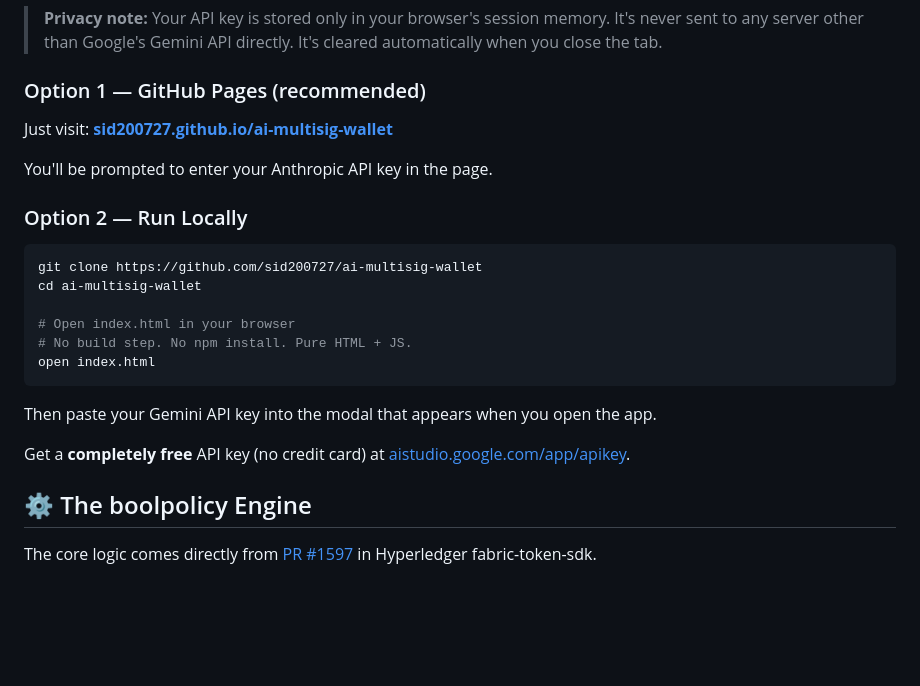
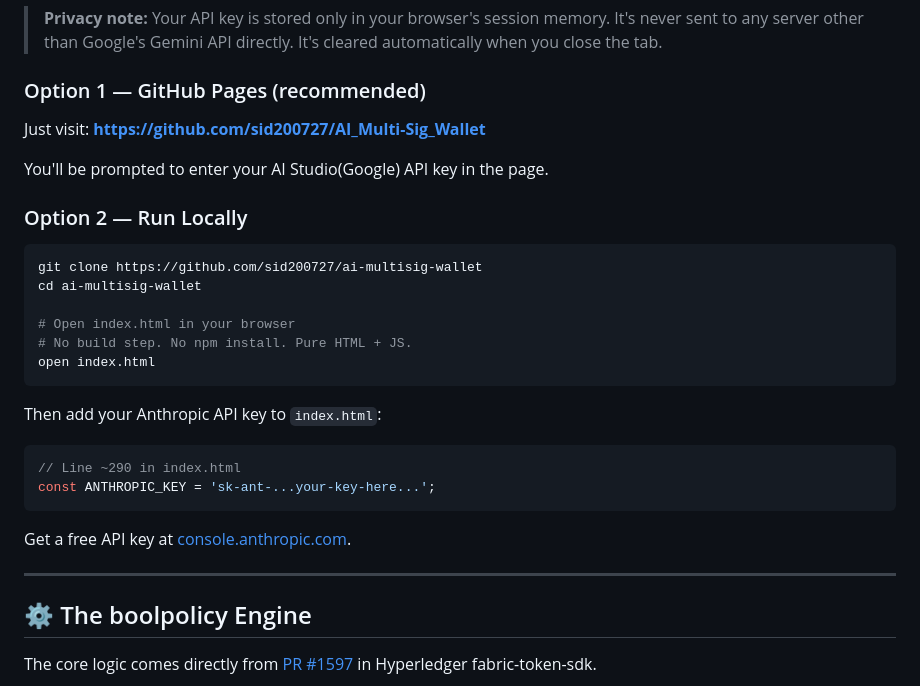
Before and after one commit to sid200727/AI_Multi-Sig_Wallet, a Markdown page: README.md, the part around one of its changes. GitHub-like rendering; blank space fills up the shorter version.

Commit message:
Revise README for API key and project information
Updated API key instructions and clarified project details.

````diff
--- a/README.md
+++ b/README.md
@@ -62,9 +65,9 @@ That's it. The free tier gives you 15 requests per minute and 1 million tokens p
 
 ### Option 1 — GitHub Pages (recommended)
 
-Just visit: **[sid200727.github.io/ai-multisig-wallet](https://sid200727.github.io/AI_Multi-Sig_Wallet/)**
+Just visit: **[https://github.com/sid200727/AI_Multi-Sig_Wallet](https://sid200727.github.io/AI_Multi-Sig_Wallet/)**
 
-You'll be prompted to enter your Anthropic API key in the page.
+You'll be prompted to enter your AI Studio(Google) API key in the page.
 
 ### Option 2 — Run Locally
 
@@ -77,10 +80,16 @@ cd ai-multisig-wallet
 open index.html
 ```
 
-Then paste your Gemini API key into the modal that appears when you open the app.
+Then add your Anthropic API key to `index.html`:
 
-Get a **completely free** API key (no credit card) at [aistudio.google.com/app/apikey](https://aistudio.google.com/app/apikey).
+```js
+// Line ~290 in index.html
+const ANTHROPIC_KEY = 'sk-ant-...your-key-here...';
+```
 
+Get a free API key at [console.anthropic.com](https://console.anthropic.com).
+
+---
 
 ## ⚙️ The boolpolicy Engine
 
````
Also changed, not shown: other parts of README.md (+8 -0 lines).
